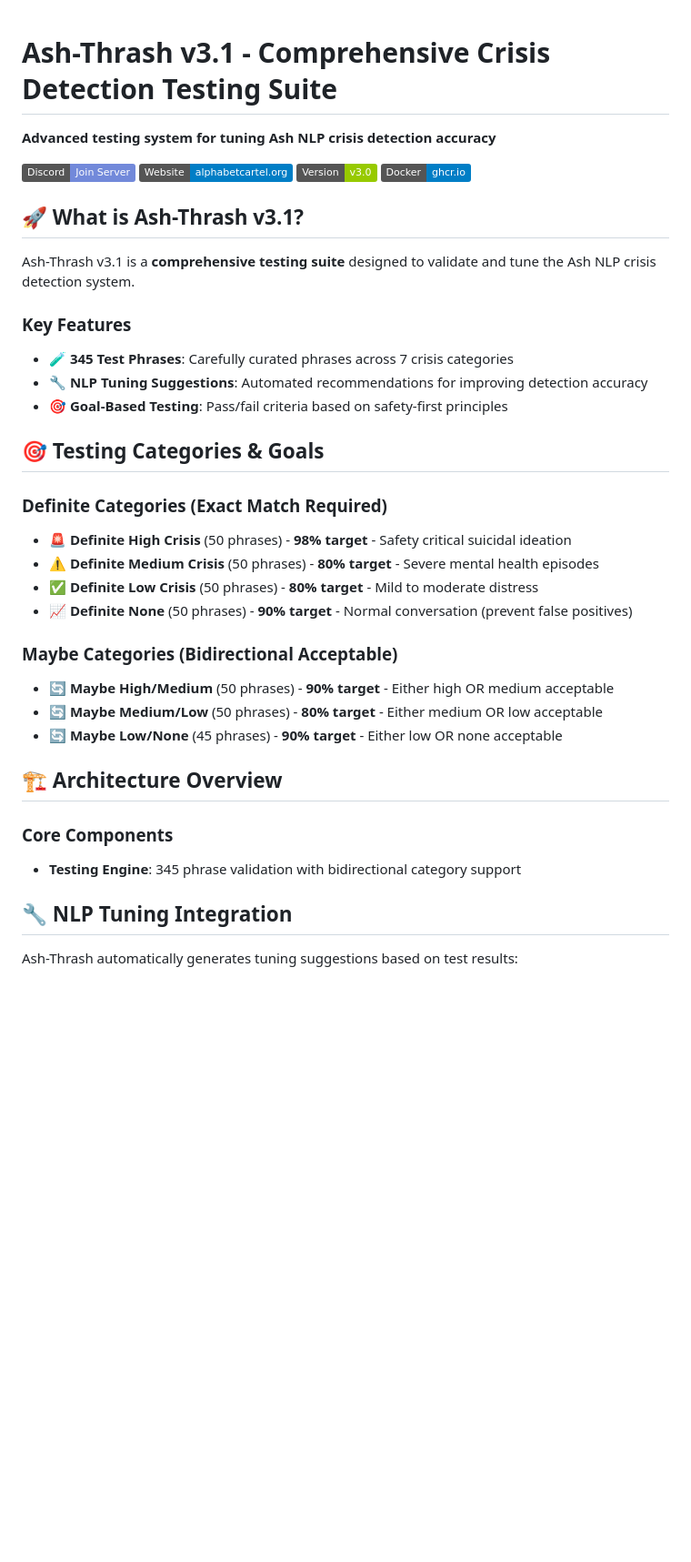
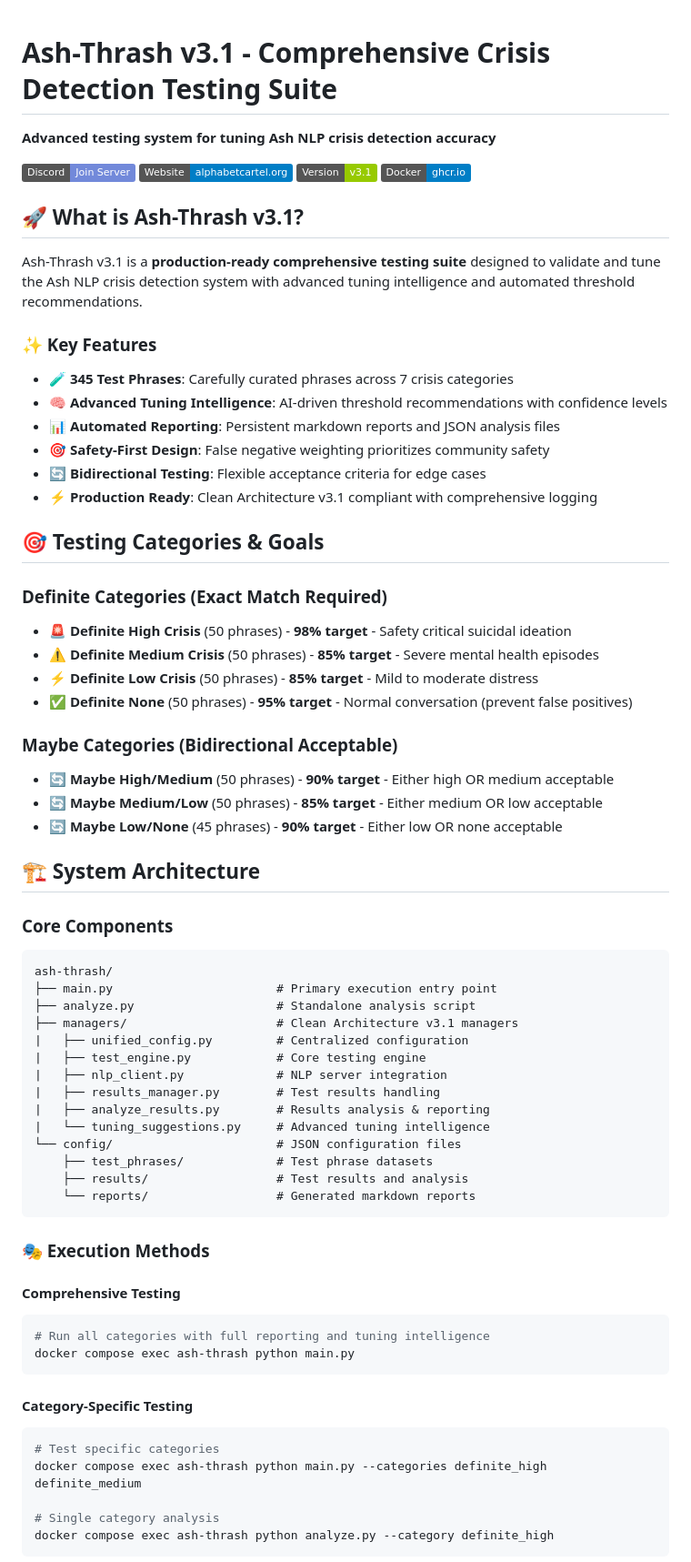
Before and after one commit to The-Alphabet-Cartel/ash-thrash, a Markdown page: README.md, the part around one of its changes. Shown at 91% size. GitHub-like rendering; badges without logos; blank space fills up the shorter version.

````diff
--- a/README.md
+++ b/README.md
@@ -1,40 +1,79 @@
+<!-- ash-thrash/README.md -->
+<!--
+README for Ash-Thrash Service
+FILE VERSION: v3.1-3a-1
+LAST MODIFIED: 2025-09-01
+CLEAN ARCHITECTURE: v3.1
+-->
 # Ash-Thrash v3.1 - Comprehensive Crisis Detection Testing Suite
 
 **Advanced testing system for tuning Ash NLP crisis detection accuracy**
 
 [![Discord](https://img.shields.io/badge/Discord-Join%20Server-7289da)](https://discord.gg/alphabetcartel)
 [![Website](https://img.shields.io/badge/Website-alphabetcartel.org-blue)](http://alphabetcartel.org)
-[![GitHub](https://img.shields.io/badge/Version-v3.0-green)](https://github.com/the-alphabet-cartel/ash-thrash)
+[![GitHub](https://img.shields.io/badge/Version-v3.1-green)](https://github.com/the-alphabet-cartel/ash-thrash)
 [![Docker](https://img.shields.io/badge/Docker-ghcr.io-blue)](https://github.com/orgs/the-alphabet-cartel/packages/container/package/ash-thrash)
 
 ## 🚀 What is Ash-Thrash v3.1?
 
-Ash-Thrash v3.1 is a **comprehensive testing suite** designed to validate and tune the Ash NLP crisis detection system.
+Ash-Thrash v3.1 is a **production-ready comprehensive testing suite** designed to validate and tune the Ash NLP crisis detection system with advanced tuning intelligence and automated threshold recommendations.
 
-### Key Features
+### ✨ Key Features
 
 - **🧪 345 Test Phrases**: Carefully curated phrases across 7 crisis categories
-- **🔧 NLP Tuning Suggestions**: Automated recommendations for improving detection accuracy
-- **🎯 Goal-Based Testing**: Pass/fail criteria based on safety-first principles
+- **🧠 Advanced Tuning Intelligence**: AI-driven threshold recommendations with confidence levels
+- **📊 Automated Reporting**: Persistent markdown reports and JSON analysis files
+- **🎯 Safety-First Design**: False negative weighting prioritizes community safety
+- **🔄 Bidirectional Testing**: Flexible acceptance criteria for edge cases
+- **⚡ Production Ready**: Clean Architecture v3.1 compliant with comprehensive logging
 
 ## 🎯 Testing Categories & Goals
 
 ### Definite Categories (Exact Match Required)
 - **🚨 Definite High Crisis** (50 phrases) - **98% target** - Safety critical suicidal ideation
-- **⚠️ Definite Medium Crisis** (50 phrases) - **80% target** - Severe mental health episodes
-- **✅ Definite Low Crisis** (50 phrases) - **80% target** - Mild to moderate distress
-- **📈 Definite None** (50 phrases) - **90% target** - Normal conversation (prevent false positives)
+- **⚠️ Definite Medium Crisis** (50 phrases) - **85% target** - Severe mental health episodes
+- **⚡ Definite Low Crisis** (50 phrases) - **85% target** - Mild to moderate distress
+- **✅ Definite None** (50 phrases) - **95% target** - Normal conversation (prevent false positives)
 
 ### Maybe Categories (Bidirectional Acceptable)
 - **🔄 Maybe High/Medium** (50 phrases) - **90% target** - Either high OR medium acceptable
-- **🔄 Maybe Medium/Low** (50 phrases) - **80% target** - Either medium OR low acceptable
+- **🔄 Maybe Medium/Low** (50 phrases) - **85% target** - Either medium OR low acceptable
 - **🔄 Maybe Low/None** (45 phrases) - **90% target** - Either low OR none acceptable
 
-## 🏗️ Architecture Overview
+## 🏗️ System Architecture
 
 ### Core Components
-- **Testing Engine**: 345 phrase validation with bidirectional category support
+```
+ash-thrash/
+├── main.py                       # Primary execution entry point
+├── analyze.py                    # Standalone analysis script
+├── managers/                     # Clean Architecture v3.1 managers
+|   ├── unified_config.py         # Centralized configuration
+|   ├── test_engine.py            # Core testing engine
+|   ├── nlp_client.py             # NLP server integration
+|   ├── results_manager.py        # Test results handling
+|   ├── analyze_results.py        # Results analysis & reporting
+|   └── tuning_suggestions.py     # Advanced tuning intelligence
+└── config/                       # JSON configuration files
+    ├── test_phrases/             # Test phrase datasets
+    ├── results/                  # Test results and analysis
+    └── reports/                  # Generated markdown reports
+```
 
-## 🔧 NLP Tuning Integration
+### 🎭 Execution Methods
 
-Ash-Thrash automatically generates tuning suggestions based on test results:
+#### Comprehensive Testing
+```bash
+# Run all categories with full reporting and tuning intelligence
+docker compose exec ash-thrash python main.py
+```
+
+#### Category-Specific Testing
+```bash
+# Test specific categories
+docker compose exec ash-thrash python main.py --categories definite_high definite_medium
+
+# Single category analysis
+docker compose exec ash-thrash python analyze.py --category definite_high
+```
+
````
Also changed, not shown: other parts of README.md (+110 -18 lines).
